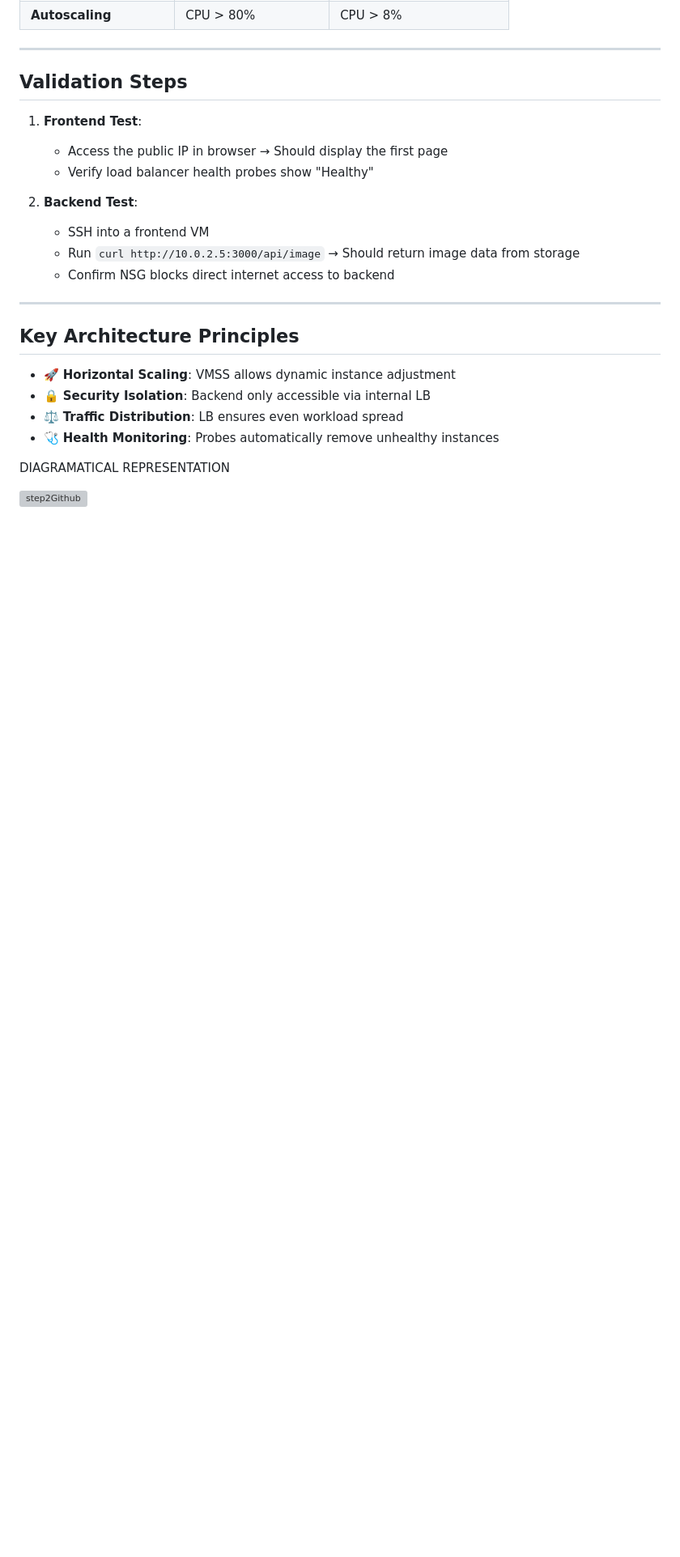
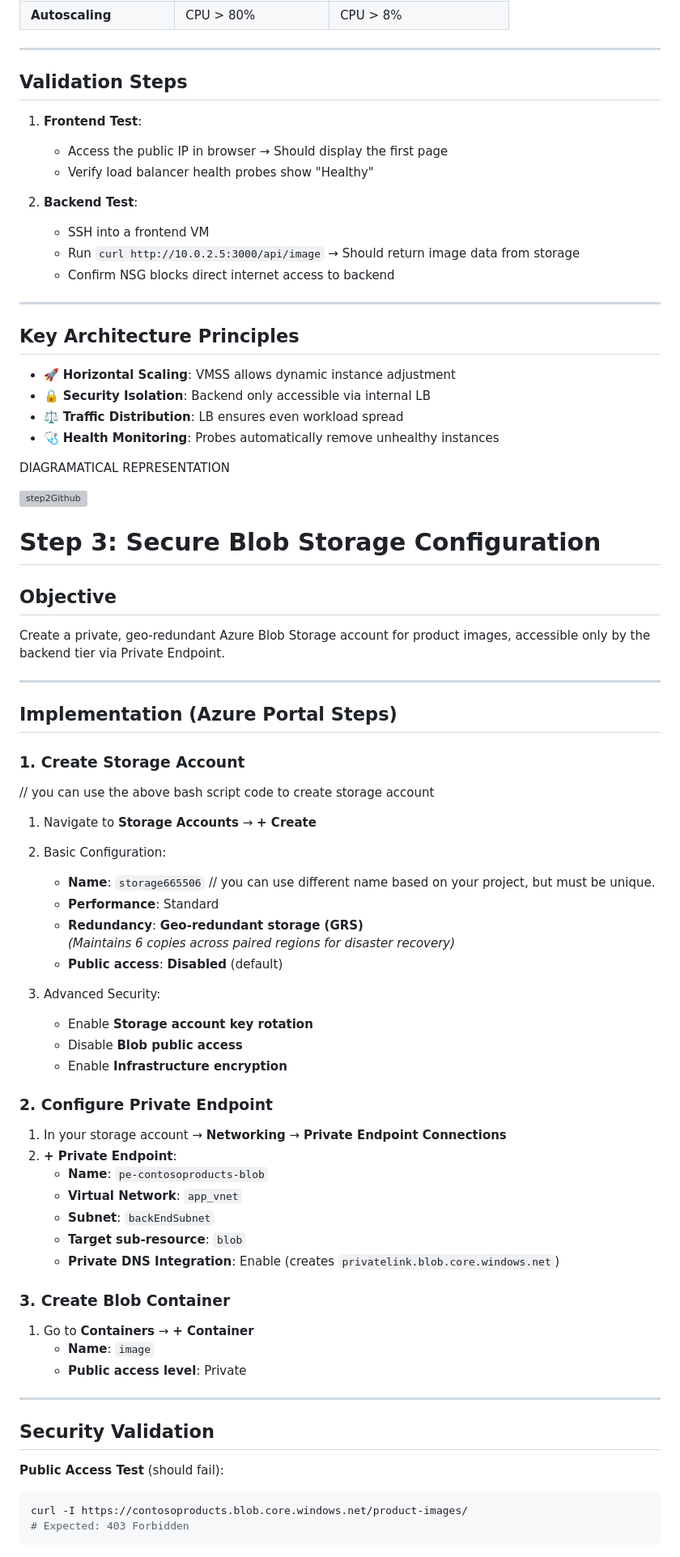
Before and after one commit to ABIDEGEFE/3-Tier-Architecture, a Markdown page: README.md, the part around one of its changes. Shown at 81% size. Rendered like a GitHub page; blank space fills up the shorter version; grey boxes are pictures that could not be loaded.

Commit message:
step three: to integrate backEndSubnet wtih storage account

````diff
--- a/README.md
+++ b/README.md
@@ -170,3 +170,52 @@ Deploy scalable virtual machine clusters for frontend (IIS) and backend (Node.js
 DIAGRAMATICAL REPRESENTATION
 
 ![step2Github](https://github.com/user-attachments/assets/13a59151-002c-4719-94fc-83a42c09559a)
+
+
+# **Step 3: Secure Blob Storage Configuration**
+
+## **Objective**
+Create a private, geo-redundant Azure Blob Storage account for product images, accessible only by the backend tier via Private Endpoint.
+
+---
+
+## **Implementation (Azure Portal Steps)**
+
+### **1. Create Storage Account**
+// you can use the above bash script code to create storage account
+1. Navigate to **Storage Accounts** → **+ Create**
+2. Basic Configuration:
+   - **Name**: `storage665506` // you can use different name based on your project, but must be unique.
+   - **Performance**: Standard
+   - **Redundancy**: **Geo-redundant storage (GRS)**
+     *(Maintains 6 copies across paired regions for disaster recovery)*
+   - **Public access**: **Disabled** (default)
+
+3. Advanced Security:
+   - Enable **Storage account key rotation**
+   - Disable **Blob public access**
+   - Enable **Infrastructure encryption**
+
+### **2. Configure Private Endpoint**
+1. In your storage account → **Networking** → **Private Endpoint Connections**
+2. **+ Private Endpoint**:
+   - **Name**: `pe-contosoproducts-blob`
+   - **Virtual Network**: `app_vnet`
+   - **Subnet**: `backEndSubnet`
+   - **Target sub-resource**: `blob`
+   - **Private DNS Integration**: Enable (creates `privatelink.blob.core.windows.net`)
+
+### **3. Create Blob Container**
+1. Go to **Containers** → **+ Container**
+   - **Name**: `image`
+   - **Public access level**: Private
+
+---
+
+## **Security Validation**
+**Public Access Test** (should fail):
+   ```bash
+   curl -I https://contosoproducts.blob.core.windows.net/product-images/
+   # Expected: 403 Forbidden
+   ```
+
````
Also changed, not shown: other parts of README.md (+25 -0 lines).
